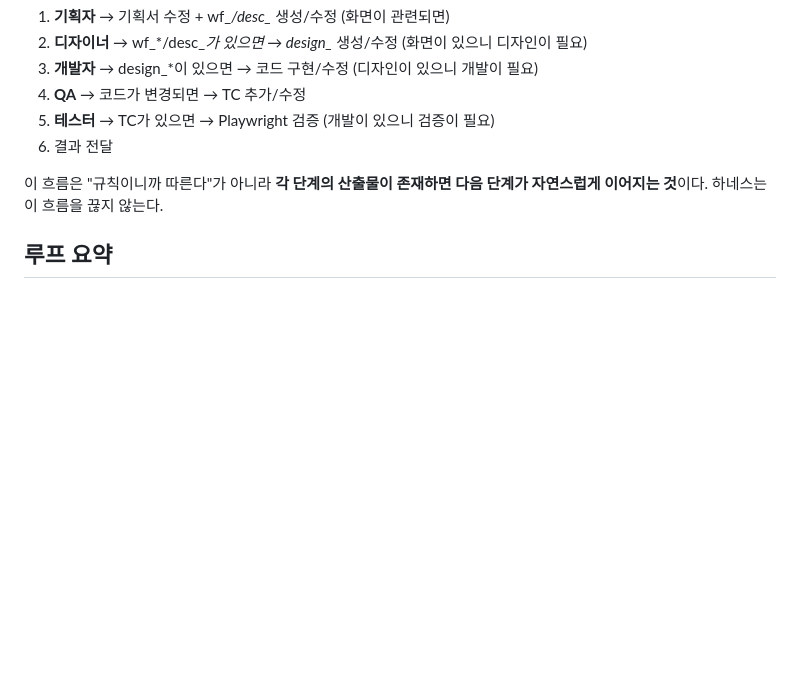
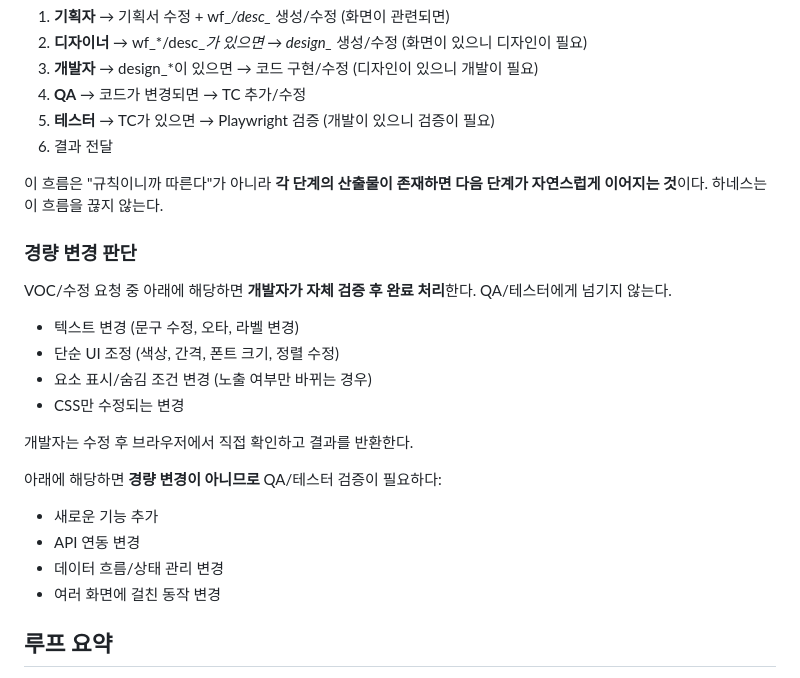
Before and after one commit to ujk0515/harness, a Markdown page: workflow/process.md, the part around the change. Drawn GitHub-style; blank space fills up the shorter version.

```diff
--- a/workflow/process.md
+++ b/workflow/process.md
@@ -334,6 +334,23 @@
 
 이 흐름은 "규칙이니까 따른다"가 아니라 **각 단계의 산출물이 존재하면 다음 단계가 자연스럽게 이어지는 것**이다. 하네스는 이 흐름을 끊지 않는다.
 
+### 경량 변경 판단
+
+VOC/수정 요청 중 아래에 해당하면 **개발자가 자체 검증 후 완료 처리**한다. QA/테스터에게 넘기지 않는다.
+
+- 텍스트 변경 (문구 수정, 오타, 라벨 변경)
+- 단순 UI 조정 (색상, 간격, 폰트 크기, 정렬 수정)
+- 요소 표시/숨김 조건 변경 (노출 여부만 바뀌는 경우)
+- CSS만 수정되는 변경
+
+개발자는 수정 후 브라우저에서 직접 확인하고 결과를 반환한다.
+
+아래에 해당하면 **경량 변경이 아니므로** QA/테스터 검증이 필요하다:
+- 새로운 기능 추가
+- API 연동 변경
+- 데이터 흐름/상태 관리 변경
+- 여러 화면에 걸친 동작 변경
+
 ## 루프 요약
 - 사전: 필수 항목 확인 → 사전 검토 → 벤치마킹
 - 루프 A: planner 작성(wf/desc) → designer UX 리뷰 → 필요 시 A-2 반복 → designer가 design_* 생성 (화면이 있으니 디자인이 필요)
```
